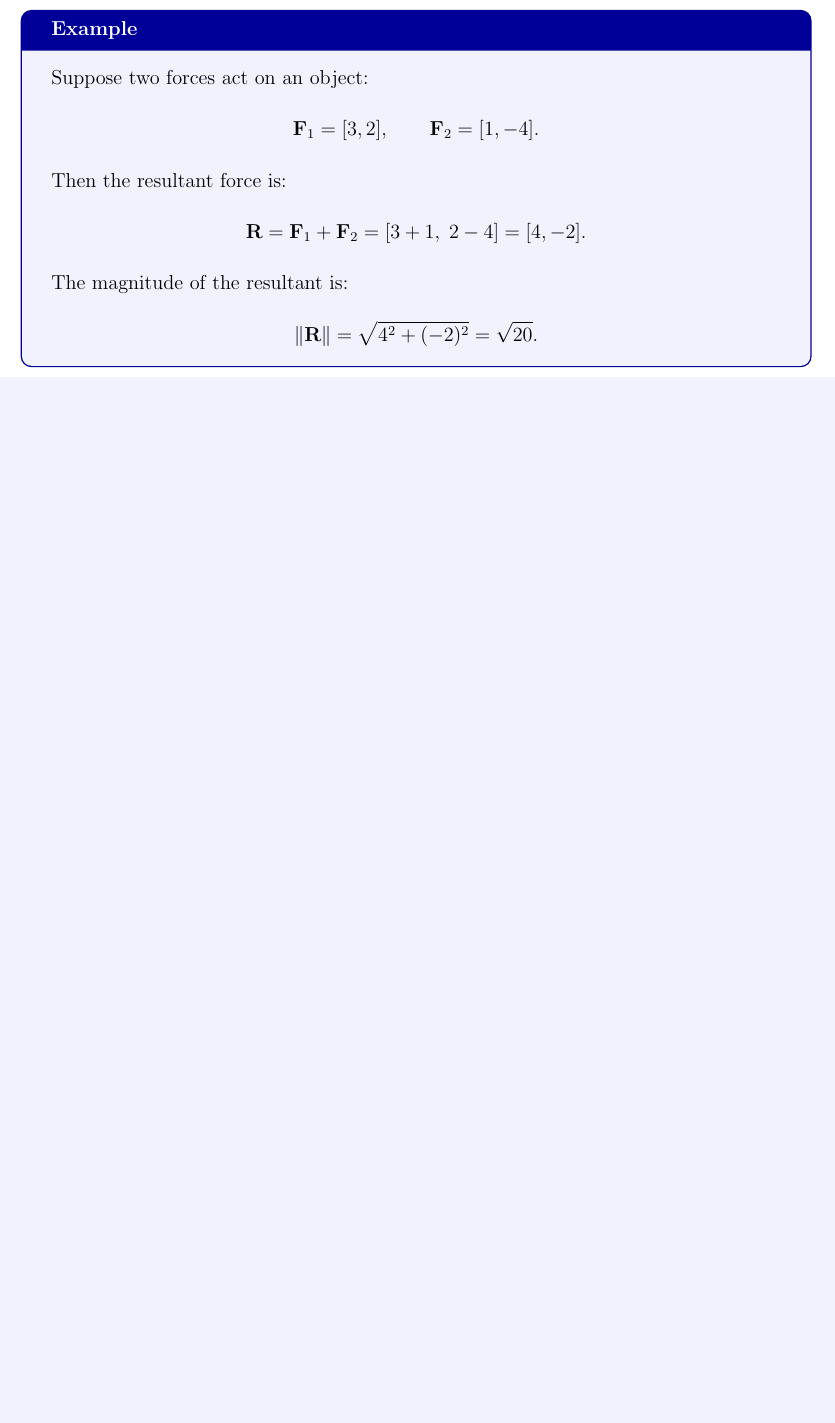
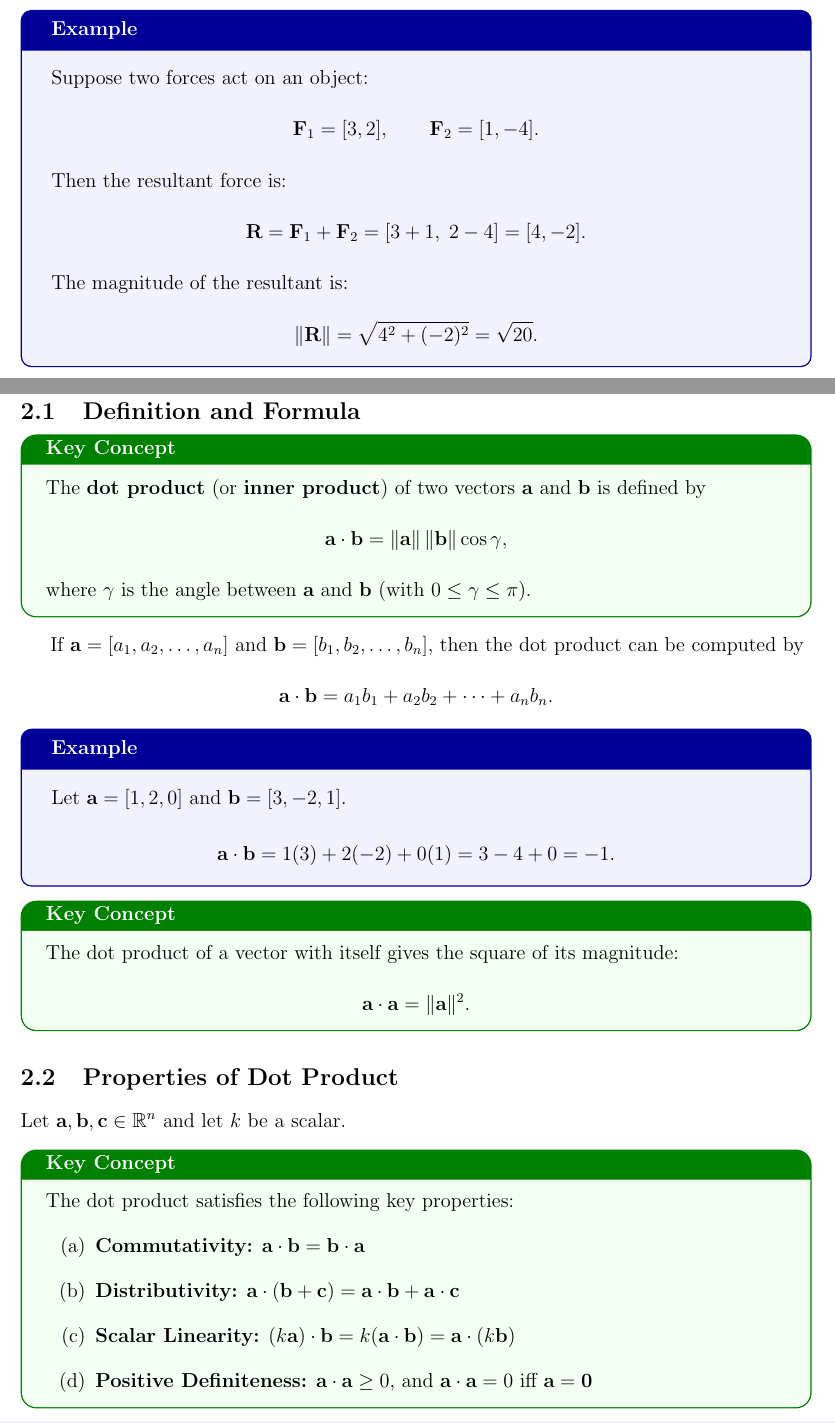
Before and after one commit to KaiSuuWii/AEM, a LaTeX document (MODULE 3/main.tex, which reads MODULE 3/section_2.1.tex): part of page 5 of 5 before the commit and two parts of pages 5 and 6 of 9 after it, the two joined at a grey line, cut so that both start at the same text, the shorter picture padded with empty space. The pictures show the PDF file MODULE 3/main.pdf that the author committed with the source.

Commit message:
created section 2.1

```diff
--- /dev/null
+++ b/MODULE 3/section_2.1.tex
@@ -0,0 +1,31 @@
+\section{Dot Product}
+
+\subsection{Definition and Formula}
+
+\begin{conceptbox}
+    The \textbf{dot product} (or \textbf{inner product}) of two vectors $\mathbf{a}$ and $\mathbf{b}$ is defined by
+    \[
+        \mathbf{a}\cdot\mathbf{b}=\|\mathbf{a}\|\,\|\mathbf{b}\|\cos\gamma,
+    \]
+    where $\gamma$ is the angle between $\mathbf{a}$ and $\mathbf{b}$ (with $0\le \gamma \le \pi$).
+\end{conceptbox}
+
+If $\mathbf{a}=[a_1,a_2,\dots,a_n]$ and $\mathbf{b}=[b_1,b_2,\dots,b_n]$, then the dot product can be computed by
+\[
+    \mathbf{a}\cdot\mathbf{b}=a_1b_1+a_2b_2+\cdots+a_nb_n.
+\]
+
+\begin{examplebox}
+    Let $\mathbf{a}=[1,2,0]$ and $\mathbf{b}=[3,-2,1]$.
+
+    \[
+        \mathbf{a}\cdot\mathbf{b}=1(3)+2(-2)+0(1)=3-4+0=-1.
+    \]
+\end{examplebox}
+
+\begin{conceptbox}
+    The dot product of a vector with itself gives the square of its magnitude:
+    \[
+        \mathbf{a}\cdot\mathbf{a}=\|\mathbf{a}\|^2.
+    \]
+\end{conceptbox}
```
Also changed, not shown: MODULE 3/main.tex (+10 -0 lines), MODULE 3/main.pdf, 6 other files.
